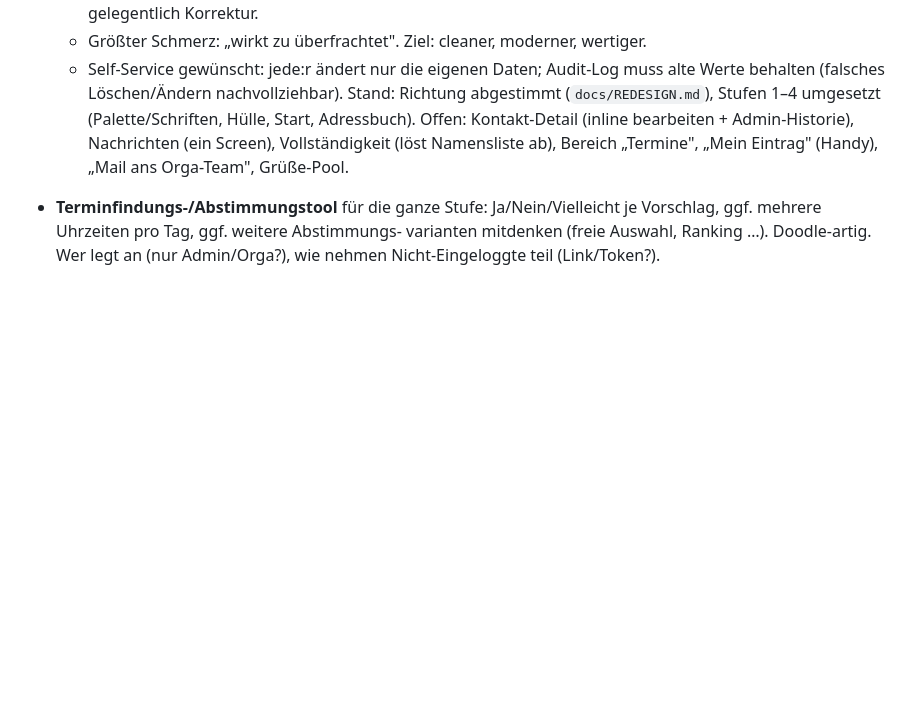
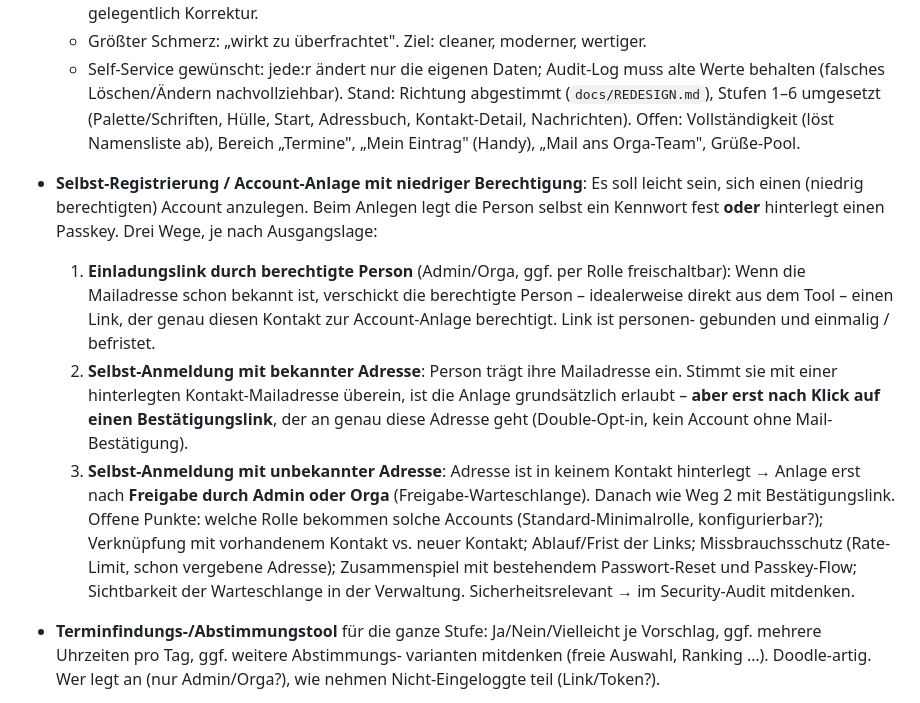
Before and after one commit to thx-2000/grueze, a Markdown page: TODO.md, the part around the change. Rendered like a GitHub page; blank space fills up the shorter version.

Commit message:
TODO: Selbst-Registrierung / Account-Anlage mit niedriger Berechtigung

```diff
--- a/TODO.md
+++ b/TODO.md
@@ -32,11 +32,34 @@ Wird nach jeder abgeschlossenen Arbeitseinheit aktualisiert.
   - Größter Schmerz: „wirkt zu überfrachtet". Ziel: cleaner, moderner, wertiger.
   - Self-Service gewünscht: jede:r ändert nur die eigenen Daten; Audit-Log muss
     alte Werte behalten (falsches Löschen/Ändern nachvollziehbar).
-  Stand: Richtung abgestimmt (`docs/REDESIGN.md`), Stufen 1–4 umgesetzt
-  (Palette/Schriften, Hülle, Start, Adressbuch). Offen: Kontakt-Detail
-  (inline bearbeiten + Admin-Historie), Nachrichten (ein Screen),
-  Vollständigkeit (löst Namensliste ab), Bereich „Termine", „Mein Eintrag"
-  (Handy), „Mail ans Orga-Team", Grüße-Pool.
+  Stand: Richtung abgestimmt (`docs/REDESIGN.md`), Stufen 1–6 umgesetzt
+  (Palette/Schriften, Hülle, Start, Adressbuch, Kontakt-Detail, Nachrichten).
+  Offen: Vollständigkeit (löst Namensliste ab), Bereich „Termine",
+  „Mein Eintrag" (Handy), „Mail ans Orga-Team", Grüße-Pool.
+
+- **Selbst-Registrierung / Account-Anlage mit niedriger Berechtigung**:
+  Es soll leicht sein, sich einen (niedrig berechtigten) Account anzulegen.
+  Beim Anlegen legt die Person selbst ein Kennwort fest **oder** hinterlegt
+  einen Passkey. Drei Wege, je nach Ausgangslage:
+  1. **Einladungslink durch berechtigte Person** (Admin/Orga, ggf. per Rolle
+     freischaltbar): Wenn die Mailadresse schon bekannt ist, verschickt die
+     berechtigte Person – idealerweise direkt aus dem Tool – einen Link, der
+     genau diesen Kontakt zur Account-Anlage berechtigt. Link ist personen-
+     gebunden und einmalig / befristet.
+  2. **Selbst-Anmeldung mit bekannter Adresse**: Person trägt ihre Mailadresse
+     ein. Stimmt sie mit einer hinterlegten Kontakt-Mailadresse überein, ist
+     die Anlage grundsätzlich erlaubt – **aber erst nach Klick auf einen
+     Bestätigungslink**, der an genau diese Adresse geht (Double-Opt-in, kein
+     Account ohne Mail-Bestätigung).
+  3. **Selbst-Anmeldung mit unbekannter Adresse**: Adresse ist in keinem
+     Kontakt hinterlegt → Anlage erst nach **Freigabe durch Admin oder Orga**
+     (Freigabe-Warteschlange). Danach wie Weg 2 mit Bestätigungslink.
+  Offene Punkte: welche Rolle bekommen solche Accounts (Standard-Minimalrolle,
+  konfigurierbar?); Verknüpfung mit vorhandenem Kontakt vs. neuer Kontakt;
+  Ablauf/Frist der Links; Missbrauchsschutz (Rate-Limit, schon vergebene
+  Adresse); Zusammenspiel mit bestehendem Passwort-Reset und Passkey-Flow;
+  Sichtbarkeit der Warteschlange in der Verwaltung. Sicherheitsrelevant →
+  im Security-Audit mitdenken.
 
 - **Terminfindungs-/Abstimmungstool** für die ganze Stufe: Ja/Nein/Vielleicht
   je Vorschlag, ggf. mehrere Uhrzeiten pro Tag, ggf. weitere Abstimmungs-
```
